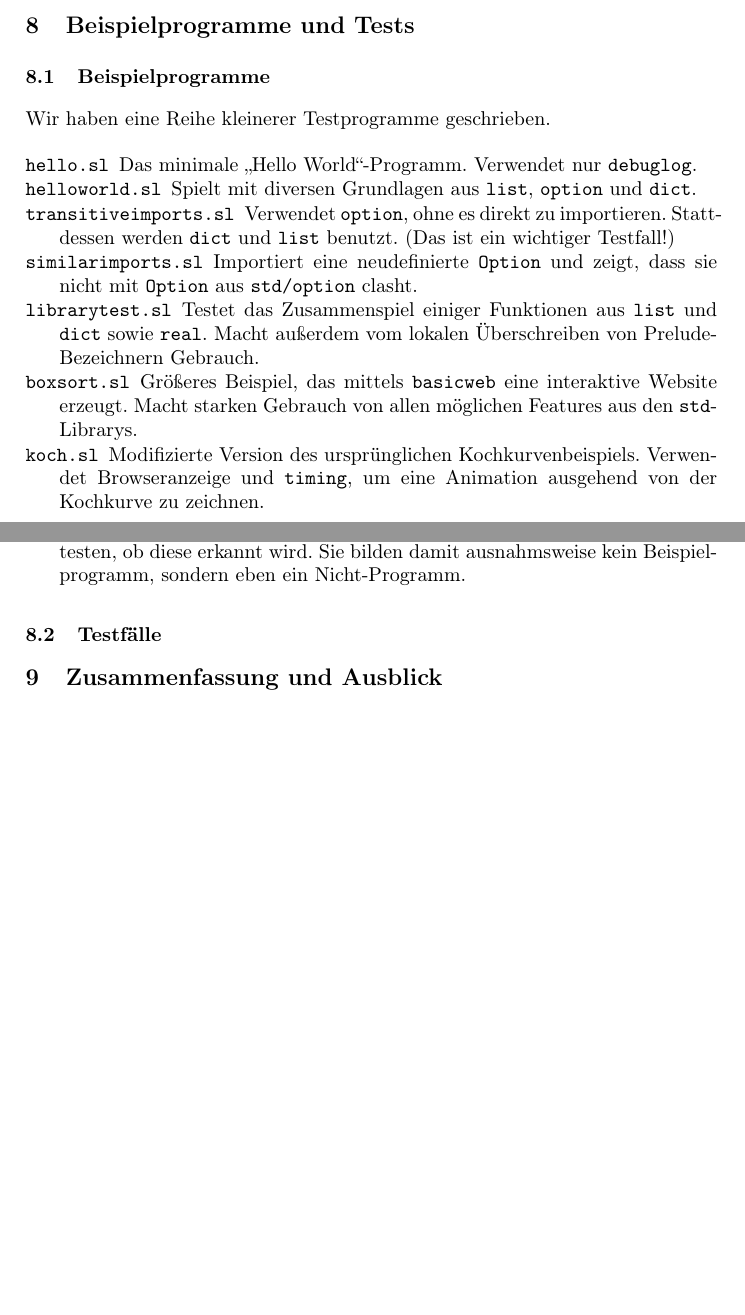
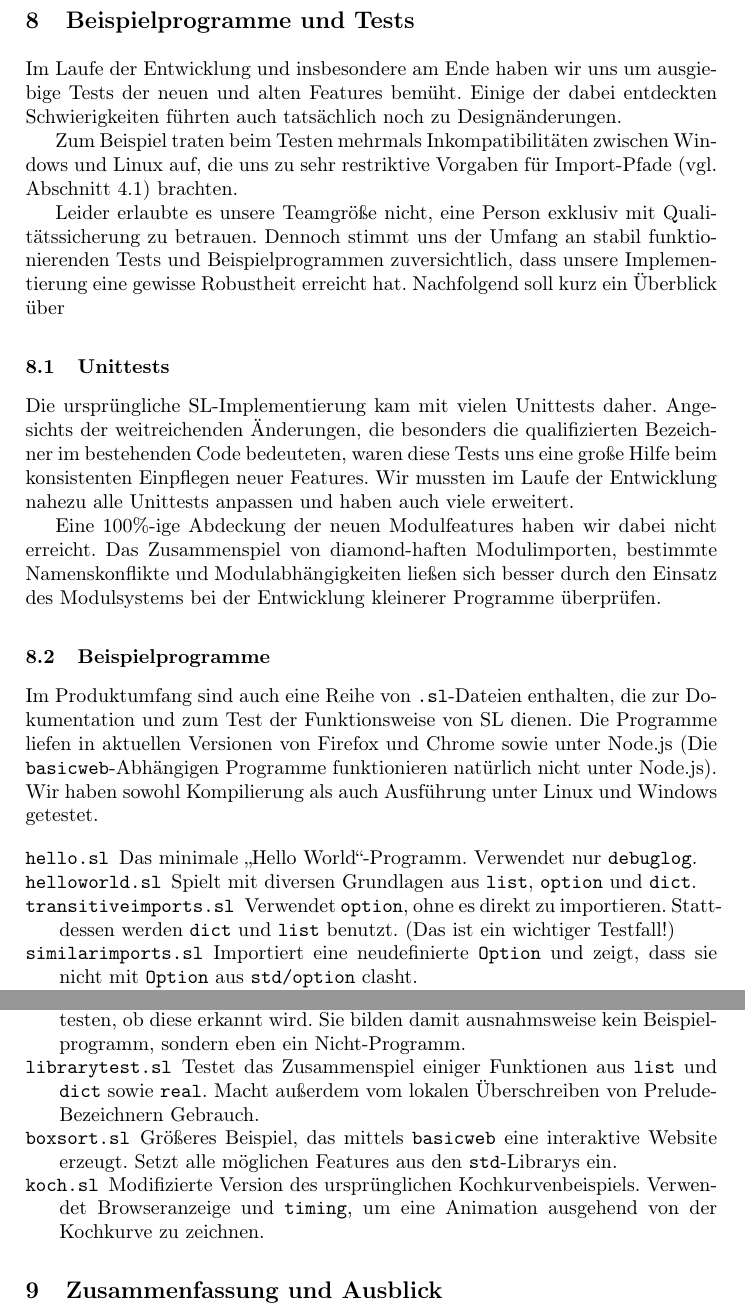
Before and after one commit to choeger/sl2, a LaTeX paper (doc/report/report.tex): two parts of pages 18 and 19 of 19 before the commit and two parts of pages 19 and 20 of 21 after it, joined at a grey line, cut so that both start at the same text, the shorter picture padded with empty space. Compiled offline with pdfLaTeX.

Commit message:
extended report chapter about testing. added conclusion and future work

```diff
--- a/doc/report/report.tex
+++ b/doc/report/report.tex
@@ -840,9 +841,41 @@ Codegenerierung mehr.
 \section{Beispielprogramme und Tests}
 \label{sec:samples}
 
+Im Laufe der Entwicklung und insbesondere am Ende haben wir uns um ausgiebige
+Tests der neuen und alten Features bemüht. Einige der dabei entdeckten
+Schwierigkeiten führten auch tatsächlich noch zu Designänderungen.
+
+Zum Beispiel traten beim Testen mehrmals Inkompatibilitäten zwischen Windows
+und Linux auf, die uns zu sehr restriktive Vorgaben für Import-Pfade
+(vgl. Abschnitt \ref{sec:semanticsimports}) brachten.
+
+Leider erlaubte es unsere Teamgröße nicht, eine Person exklusiv mit
+Qualitätssicherung zu betrauen. Dennoch stimmt uns der Umfang an stabil
+funktionierenden Tests und Beispielprogrammen zuversichtlich, dass unsere
+Implementierung eine gewisse Robustheit erreicht hat. Nachfolgend soll
+kurz ein Überblick über
+
+\subsection{Unittests}
+
+Die ursprüngliche SL-Implementierung kam mit vielen Unittests daher.
+Angesichts der weitreichenden Änderungen, die besonders die qualifizierten
+Bezeichner im bestehenden Code bedeuteten, waren diese Tests uns eine große
+Hilfe beim konsistenten Einpflegen neuer Features. Wir mussten im Laufe der
+Entwicklung nahezu alle Unittests anpassen und haben auch viele erweitert.
+
+Eine 100\%-ige Abdeckung der neuen Modulfeatures haben wir dabei nicht erreicht.
+Das Zusammenspiel von diamond-haften Modulimporten, bestimmte Namenskonflikte
+und Modulabhängigkeiten ließen sich besser durch den Einsatz des Modulsystems
+bei der Entwicklung kleinerer Programme überprüfen.
+
 \subsection{Beispielprogramme}
 
-Wir haben eine Reihe kleinerer Testprogramme geschrieben.
+Im Produktumfang sind auch eine Reihe von \verb|.sl|-Dateien enthalten, die
+zur Dokumentation und zum Test der Funktionsweise von SL dienen. Die Programme
+liefen in aktuellen Versionen von Firefox und Chrome sowie unter Node.js
+(Die \verb|basicweb|-Abhängigen Programme funktionieren natürlich nicht unter
+Node.js). Wir haben sowohl Kompilierung als auch Ausführung unter Linux und
+Windows getestet.
 
 \begin{description}
  \item[\texttt{hello.sl}] Das minimale ,,Hello World``-Programm. Verwendet
@@ -854,15 +887,6 @@ Wir haben eine Reihe kleinerer Testprogramme geschrieben.
    (Das ist ein wichtiger Testfall!)
  \item[\texttt{similarimports.sl}] Importiert eine neudefinierte \verb|Option|
    und zeigt, dass sie nicht mit \verb|Option| aus \verb|std/option| clasht.
- \item[\texttt{librarytest.sl}] Testet das Zusammenspiel einiger Funktionen aus
-   \verb|list| und \verb|dict| sowie \verb|real|. Macht außerdem vom lokalen
-   Überschreiben von Prelude-Bezeichnern Gebrauch.
- \item[\texttt{boxsort.sl}] Größeres Beispiel, das mittels \verb|basicweb| eine
-   interaktive Website erzeugt. Macht starken Gebrauch von allen möglichen
-   Features aus den \verb|std|-Librarys.
- \item[\texttt{koch.sl}] Modifizierte Version des ursprünglichen
-   Kochkurvenbeispiels. Verwendet Browseranzeige und \verb|timing|, um eine
-   Animation ausgehend von der Kochkurve zu zeichnen.
  \item[\texttt{sub/hello.sl}] Gibt ,,Hello Moon!'' aus und wird von
    \texttt{moonWorld.sl} verwendet, um das Einbinden verschieden
    qualifizierter Module mit identischem einfachen Namen zu testen.
@@ -873,9 +897,16 @@ Wir haben eine Reihe kleinerer Testprogramme geschrieben.
    direkte zyklische Abhängigkeit, um zu testen, ob diese erkannt wird. Sie
    bilden damit ausnahmsweise kein Beispielprogramm, sondern eben ein
    Nicht-Programm.
+ \item[\texttt{librarytest.sl}] Testet das Zusammenspiel einiger Funktionen aus
+   \verb|list| und \verb|dict| sowie \verb|real|. Macht außerdem vom lokalen
+   Überschreiben von Prelude-Bezeichnern Gebrauch.
+ \item[\texttt{boxsort.sl}] Größeres Beispiel, das mittels \verb|basicweb| eine
+   interaktive Website erzeugt. Setzt alle möglichen Features aus den
+   \verb|std|-Librarys ein.
+ \item[\texttt{koch.sl}] Modifizierte Version des ursprünglichen
+   Kochkurvenbeispiels. Verwendet Browseranzeige und \verb|timing|, um eine
+   Animation ausgehend von der Kochkurve zu zeichnen.
 \end{description}
-
-\subsection{Testfälle}
 
 \section{Zusammenfassung und Ausblick}
 
```
Also changed, not shown: doc/report/report.tex (75 more changed lines).
